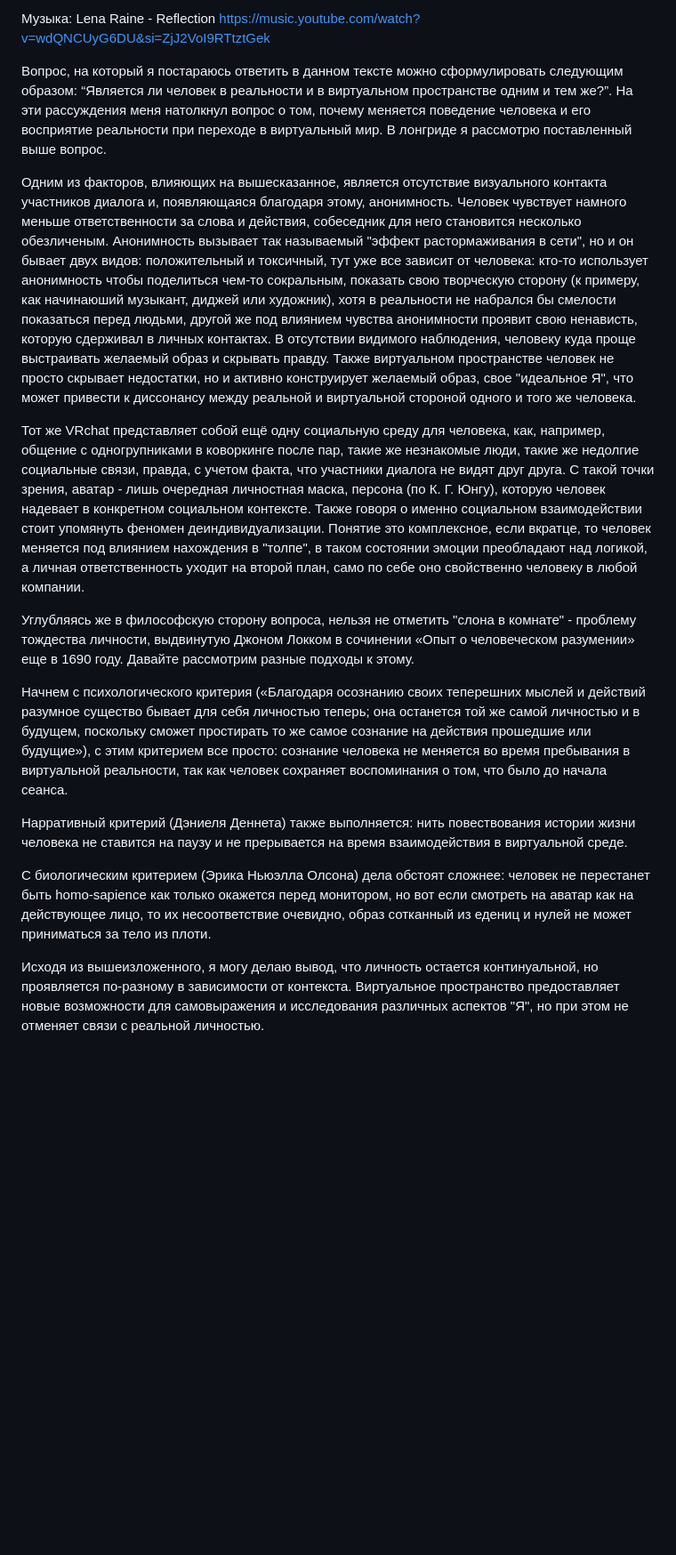
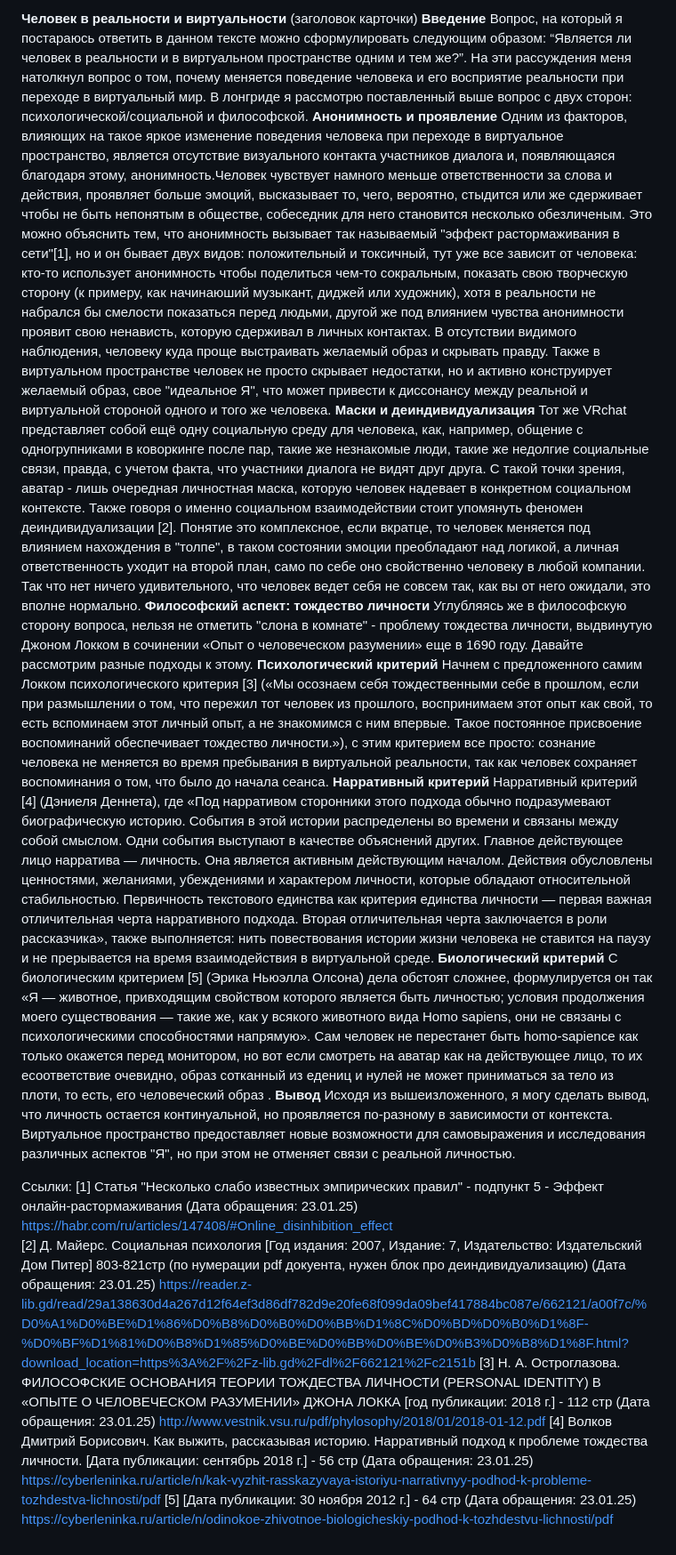
Before and after one commit to heli-82/philosophy, a Markdown page: Лонгрид.md, the part around the change. Shown: that part at 89% size. Drawn GitHub-style; blank space fills up the shorter version.

Commit message:
Text only version aviable

```diff
--- a/Лонгрид.md
+++ b/Лонгрид.md
@@ -1,24 +1,23 @@
-Музыка:
-Lena Raine - Reflection https://music.youtube.com/watch?v=wdQNCUyG6DU&si=ZjJ2VoI9RTtztGek
+**Человек в реальности и виртуальности** (заголовок карточки)
+**Введение**
+Вопрос, на который я постараюсь ответить в данном тексте можно сформулировать следующим образом: “Является ли человек в реальности и в виртуальном пространстве одним и тем же?”. На эти рассуждения меня натолкнул вопрос о том, почему меняется поведение человека и его восприятие реальности при переходе в виртуальный мир. В лонгриде я рассмотрю поставленный выше вопрос с двух сторон: психологической/социальной и философской.
+**Анонимность и проявление**
+Одним из факторов, влияющих на такое яркое изменение поведения человека при переходе в виртуальное пространство, является отсутствие визуального контакта участников диалога и, появляющаяся благодаря этому, анонимность.Человек чувствует намного меньше ответственности за слова и действия, проявляет больше эмоций, высказывает то, чего, вероятно, стыдится или же сдерживает чтобы не быть непонятым в обществе, собеседник для него становится несколько обезличеным. Это можно объяснить тем, что анонимность вызывает так называемый "эффект растормаживания в сети"[1], но и он бывает двух видов: положительный и токсичный, тут уже все зависит от человека: кто-то использует анонимность чтобы поделиться чем-то сокральным, показать свою творческую сторону (к примеру, как начинаюший музыкант, диджей или художник), хотя в реальности не набрался бы смелости показаться перед людьми, другой же под влиянием чувства анонимности проявит свою ненависть, которую сдерживал в личных контактах. В отсутствии видимого наблюдения, человеку куда проще выстраивать желаемый образ и скрывать правду. Также в виртуальном пространстве человек не просто скрывает недостатки, но и активно конструирует желаемый образ, свое "идеальное Я", что может привести к диссонансу между реальной и виртуальной стороной одного и того же человека.
+**Маски и деиндивидуализация**
+Тот же VRchat представляет собой ещё одну социальную среду для человека, как, например, общение с одногрупниками в коворкинге после пар, такие же незнакомые люди, такие же недолгие социальные связи, правда, с учетом факта, что участники диалога не видят друг друга. С такой точки зрения, аватар - лишь очередная личностная маска, которую человек надевает в конкретном социальном контексте. Также говоря о именно социальном взаимодействии стоит упомянуть феномен деиндивидуализации [2]. Понятие это комплексное, если вкратце, то человек меняется под влиянием нахождения в "толпе", в таком состоянии эмоции преобладают над логикой, а личная ответственность уходит на второй план, само по себе оно свойственно человеку в любой компании. Так что нет ничего удивительного, что человек ведет себя не совсем так, как вы от него ожидали, это вполне нормально.
+**Философский аспект: тождество личности**
+Углубляясь же в философскую сторону вопроса, нельзя не отметить "слона в комнате" - проблему тождества личности, выдвинутую Джоном Локком в сочинении «Опыт о человеческом разумении» еще в 1690 году. Давайте рассмотрим разные подходы к этому. **Психологический критерий**
+Начнем с предложенного самим Локком психологического критерия [3] («Мы осознаем себя тождественными себе в прошлом, если при размышлении о том, что пережил тот человек из прошлого, воспринимаем этот опыт как свой, то есть вспоминаем этот личный опыт, а не знакомимся с ним впервые. Такое постоянное присвоение воспоминаний обеспечивает тождество личности.»), с этим критерием все просто: сознание человека не меняется во время пребывания в виртуальной реальности, так как человек сохраняет воспоминания о том, что было до начала сеанса.
+**Нарративный критерий**
+Нарративный критерий [4] (Дэниеля Деннета), где «Под нарративом сторонники этого подхода обычно подразумевают биографическую историю. События в этой истории распределены во времени и связаны между собой смыслом. Одни события выступают в качестве объяснений других. Главное действующее лицо нарратива — личность. Она является активным действующим началом. Действия обусловлены ценностями, желаниями, убеждениями и характером личности, которые обладают относительной стабильностью. Первичность текстового единства как критерия единства личности — первая важная отличительная черта нарративного подхода. Вторая отличительная черта заключается в роли рассказчика», также выполняется: нить повествования истории жизни человека не ставится на паузу и не прерывается на время взаимодействия в виртуальной среде.
+**Биологический критерий**
+С биологическим критерием [5] (Эрика Ньюэлла Олсона) дела обстоят сложнее, формулируется он так «Я — животное, привходящим свойством которого является быть личностью; условия продолжения моего существования — такие же, как у всякого животного вида Homo sapiens, они не связаны с психологическими способностями напрямую». Сам человек не перестанет быть homo-sapience как только окажется перед монитором, но вот если смотреть на аватар как на действующее лицо, то их есоответствие очевидно, образ сотканный из едениц и нулей не может приниматься за тело из плоти, то есть, его человеческий образ .
+**Вывод**
+Исходя из вышеизложенного, я могу сделать вывод, что личность остается континуальной, но проявляется по-разному в зависимости от контекста. Виртуальное пространство предоставляет новые возможности для самовыражения и исследования различных аспектов "Я", но при этом не отменяет связи с реальной личностью.
 
-Вопрос, на который я постараюсь ответить в данном тексте можно сформулировать следующим образом: “Является ли человек в реальности и в виртуальном пространстве одним и тем же?”. На эти рассуждения меня натолкнул вопрос о том, почему меняется поведение человека и его восприятие реальности при переходе в виртуальный мир. В лонгриде я рассмотрю поставленный выше вопрос.
-
-
-
-Одним из факторов, влияющих на вышесказанное, является отсутствие визуального контакта участников диалога и, появляющаяся благодаря этому, анонимность. Человек чувствует намного меньше ответственности за слова и действия, собеседник для него становится несколько обезличеным. Анонимность вызывает так называемый "эффект растормаживания в сети", но и он бывает двух видов: положительный и токсичный, тут уже все зависит от человека: кто-то использует анонимность чтобы поделиться чем-то сокральным, показать свою творческую сторону (к примеру, как начинаюший музыкант, диджей или художник), хотя в реальности не набрался бы смелости показаться перед людьми, другой же под влиянием чувства анонимности проявит свою ненависть, которую сдерживал в личных контактах. В отсутствии видимого наблюдения, человеку куда проще выстраивать желаемый образ и скрывать правду. Также виртуальном пространстве человек не просто скрывает недостатки, но и активно конструирует желаемый образ, свое "идеальное Я", что может привести к диссонансу между реальной и виртуальной стороной одного и того же человека.
-
-Тот же VRchat представляет собой ещё одну социальную среду для человека, как, например, общение с одногрупниками в коворкинге после пар, такие же незнакомые люди, такие же недолгие социальные связи, правда, с учетом факта, что участники диалога не видят друг друга. С такой точки зрения,  аватар - лишь очередная личностная маска, персона (по К. Г. Юнгу), которую человек надевает в конкретном социальном контексте. Также говоря о именно социальном взаимодействии стоит упомянуть феномен деиндивидуализации. Понятие это комплексное, если вкратце, то человек меняется под влиянием нахождения в "толпе", в таком состоянии эмоции преобладают над логикой, а личная ответственность уходит на второй план, само по себе оно свойственно человеку в любой компании.
-
-
-
-Углубляясь же в философскую сторону вопроса, нельзя не отметить "слона в комнате" - проблему тождества личности, выдвинутую Джоном Локком в сочинении «Опыт о человеческом разумении» еще в 1690 году. Давайте рассмотрим разные подходы к этому.
-
-Начнем с психологического критерия («Благодаря осознанию своих теперешних мыслей и действий разумное существо бывает для себя личностью теперь; она останется той же самой личностью и в будущем, поскольку сможет простирать то же самое сознание на действия прошедшие или будущие»), с этим критерием все просто: сознание человека не меняется во время пребывания в виртуальной реальности, так как человек сохраняет воспоминания о том, что было до начала сеанса.
-
-Нарративный критерий (Дэниеля Деннета) также выполняется: нить повествования истории жизни человека не ставится на паузу и не прерывается на время взаимодействия в виртуальной среде.
-
-С биологическим критерием (Эрика Ньюэлла Олсона) дела обстоят сложнее: человек не перестанет быть homo-sapience как только окажется перед монитором, но вот если смотреть на аватар как на действующее лицо, то их несоответствие очевидно, образ сотканный из едениц и нулей не может приниматься за тело из плоти.
-
-
-
-Исходя из вышеизложенного, я могу делаю вывод, что личность остается континуальной, но проявляется по-разному в зависимости от контекста. Виртуальное пространство предоставляет новые возможности для самовыражения и исследования различных аспектов "Я", но при этом не отменяет связи с реальной личностью.
+Ссылки:
+[1] Статья "Несколько слабо известных эмпирических правил" - подпункт 5 - Эффект онлайн-растормаживания (Дата обращения: 23.01.25) https://habr.com/ru/articles/147408/#Online_disinhibition_effect
+[2] Д. Майерс. Социальная психология [Год издания: 2007, Издание: 7, Издательство: Издательский Дом Питер] 803-821стр (по нумерации pdf докуента, нужен блок про деиндивидуализацию) (Дата обращения: 23.01.25) https://reader.z-lib.gd/read/29a138630d4a267d12f64ef3d86df782d9e20fe68f099da09bef417884bc087e/662121/a00f7c/%D0%A1%D0%BE%D1%86%D0%B8%D0%B0%D0%BB%D1%8C%D0%BD%D0%B0%D1%8F-%D0%BF%D1%81%D0%B8%D1%85%D0%BE%D0%BB%D0%BE%D0%B3%D0%B8%D1%8F.html?download_location=https%3A%2F%2Fz-lib.gd%2Fdl%2F662121%2Fc2151b
+[3] Н. А. Остроглазова. ФИЛОСОФСКИЕ ОСНОВАНИЯ ТЕОРИИ ТОЖДЕСТВА ЛИЧНОСТИ (PERSONAL IDENTITY) В «ОПЫТЕ О ЧЕЛОВЕЧЕСКОМ РАЗУМЕНИИ» ДЖОНА ЛОККА [год публикации: 2018 г.] - 112 стр (Дата обращения: 23.01.25) http://www.vestnik.vsu.ru/pdf/phylosophy/2018/01/2018-01-12.pdf
+[4] Волков Дмитрий Борисович. Как выжить, рассказывая историю. Нарративный подход к проблеме тождества личности. [Дата публикации: сентябрь 2018 г.]  - 56 стр (Дата обращения: 23.01.25) https://cyberleninka.ru/article/n/kak-vyzhit-rasskazyvaya-istoriyu-narrativnyy-podhod-k-probleme-tozhdestva-lichnosti/pdf
+[5]   [Дата публикации: 30 ноября 2012 г.] - 64 стр (Дата обращения: 23.01.25) https://cyberleninka.ru/article/n/odinokoe-zhivotnoe-biologicheskiy-podhod-k-tozhdestvu-lichnosti/pdf
```
